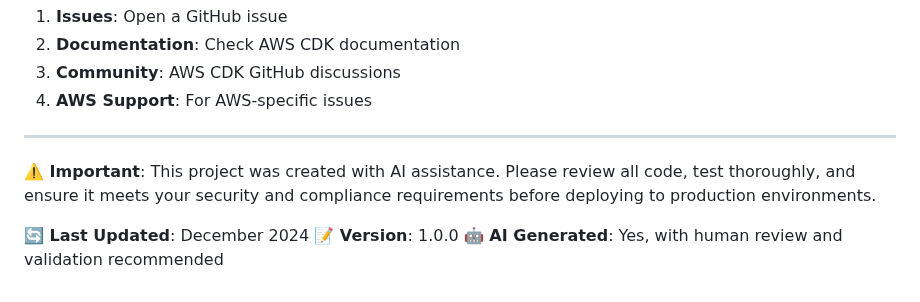
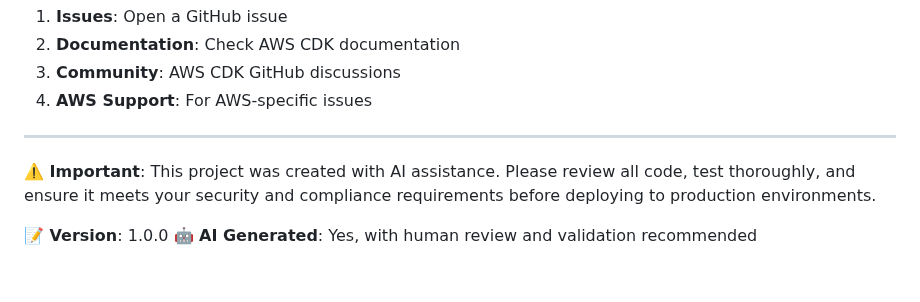
Before and after one commit to vaibhav21soni/AI_CDK_project, a Markdown page: README.md, the part around the change. GitHub-like rendering; blank space fills up the shorter version.

```diff
--- a/README.md
+++ b/README.md
@@ -380,6 +380,5 @@ For questions, issues, or contributions:
 
 **⚠️ Important**: This project was created with AI assistance. Please review all code, test thoroughly, and ensure it meets your security and compliance requirements before deploying to production environments.
 
-**🔄 Last Updated**: December 2024
 **📝 Version**: 1.0.0
 **🤖 AI Generated**: Yes, with human review and validation recommended
```
